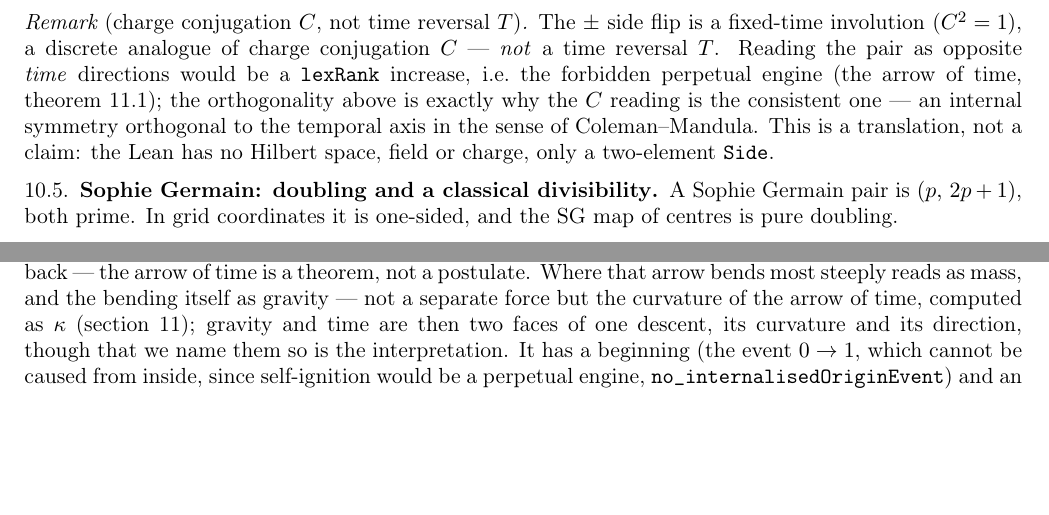
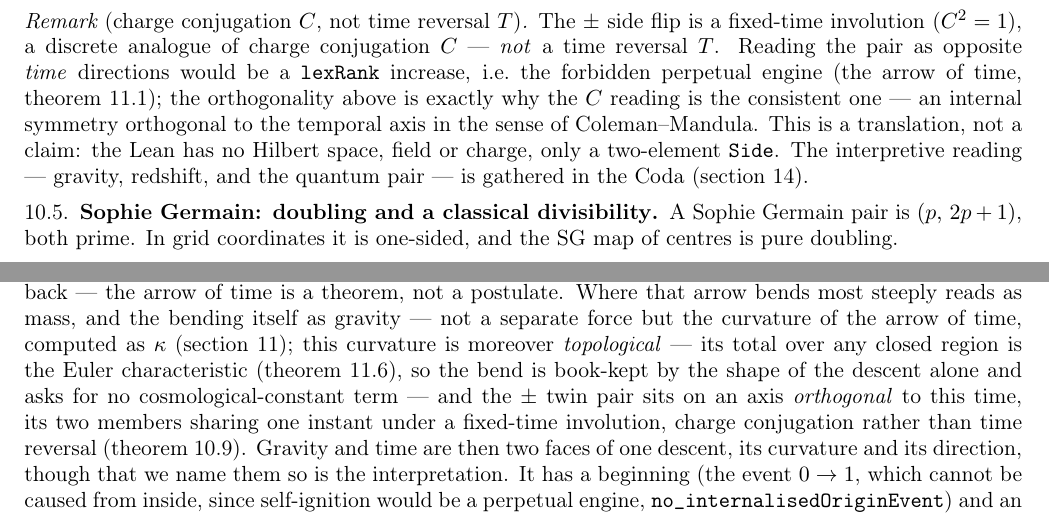
Before and after one commit to elamaunt/Euclids-path, a LaTeX paper (paper/euclids-path.en.tex, which reads paper/sections/10-zoo.en.tex, paper/sections/14-coda.en.tex): two parts of pages 32 and 45 of 61, joined at a grey line, cut so that both start at the same text, the shorter picture padded with empty space. Compiled offline with pdfLaTeX.

Commit message:
Paper: wire the new results into the Coda (section 14) + cross-refs
The paper's own Coda (section 14, "the structure of spacetime") carried the
fenced interpretation but not the two recent results. Weave them in, fenced as
interpretation like the rest of the section: the descent curvature is topological
(its total over a closed region is the Euler characteristic, gaussBonnet_eq_euler)
-- so gravity keeps no dark-energy debt -- and the ± twin pair sits on an axis
orthogonal to time (charge conjugation, not time reversal, lexRank_side_invariant).
Add one-line pointers from the section 10 (C vs T) and section 11 (Λ) remarks to
the Coda. Rebuilt PDFs (EN 60 pp, RU 57 pp, 0 undefined refs); arXiv tarball
sections 10/11/14 resynced.

Co-Authored-By: Claude Opus 4.8 (1M context) <noreply@anthropic.com>

```diff
--- a/paper/sections/10-zoo.en.tex
+++ b/paper/sections/10-zoo.en.tex
@@ -174,7 +174,8 @@ $C$ --- \emph{not} a time reversal $T$. Reading the pair as opposite \emph{time}
 \cref{thm:timeArrow_step}); the orthogonality above is exactly why the $C$ reading is the consistent
 one --- an internal symmetry orthogonal to the temporal axis in the sense of Coleman--Mandula. This is
 a translation, not a claim: the Lean has no Hilbert space, field or charge, only a two-element
-\code{Side}.
+\code{Side}. The interpretive reading --- gravity, redshift, and the quantum pair --- is gathered in
+the Coda (\cref{sec:coda}).
 \end{remark}
 
 \subsection{Sophie Germain: doubling and a classical divisibility}
--- a/paper/sections/14-coda.en.tex
+++ b/paper/sections/14-coda.en.tex
@@ -35,7 +35,12 @@ traversal is \emph{space}: the set of states, with a singularity-bottom at zero.
 irreversibility is \emph{time}: \code{engine\_never\_returns} proves height is \code{StrictAnti}, so
 there is no way back --- the arrow of time is a theorem, not a postulate. Where that arrow bends most steeply reads as mass,
 and the bending itself as gravity --- not a separate force but the curvature of the arrow of time,
-computed as $\kappa$ (\cref{sec:geometry}); gravity and time are then two faces of one descent, its
+computed as $\kappa$ (\cref{sec:geometry}); this curvature is moreover \emph{topological} --- its total
+over any closed region is the Euler characteristic (\cref{thm:gaussBonnet_eq_euler}), so the bend is
+book-kept by the shape of the descent alone and asks for no cosmological-constant term --- and the
+$\pm$ twin pair sits on an axis \emph{orthogonal} to this time, its two members sharing one instant
+under a fixed-time involution, charge conjugation rather than time reversal
+(\cref{thm:lexRank_side_invariant}). Gravity and time are then two faces of one descent, its
 curvature and its direction, though that we name them so is the interpretation. It has a beginning (the
 event $0 \to 1$, which cannot be caused from inside, since self-ignition would be a perpetual
 engine, \code{no\_internalisedOriginEvent}) and an unreachable end (infinity, which only the
```
Also changed, not shown: paper/sections/10-zoo.ru.tex (+2 -1 lines), paper/sections/11-geometry.en.tex (+2 -1 lines), paper/sections/11-geometry.ru.tex (+1 -1 lines), paper/sections/14-coda.ru.tex (+6 -1 lines).
